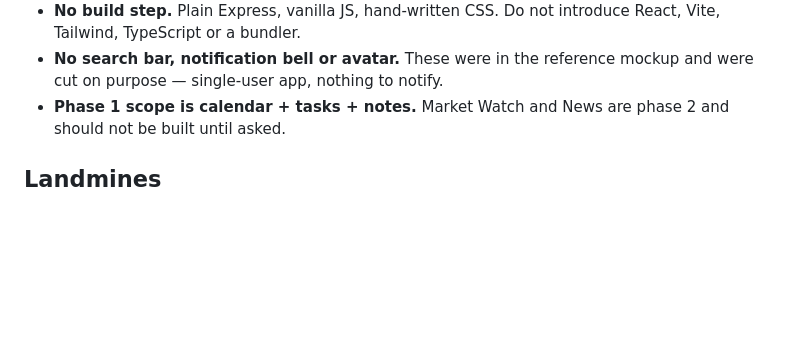
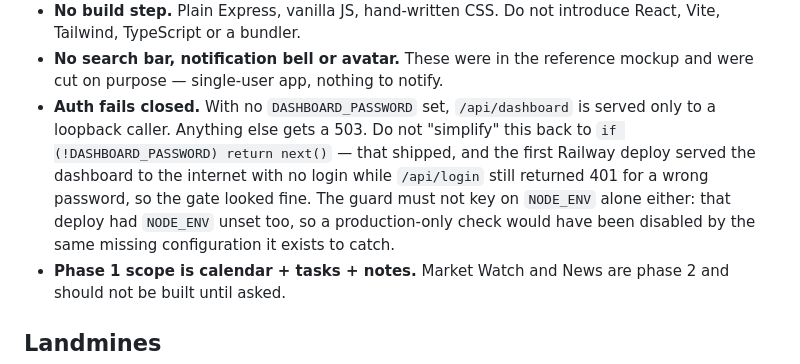
Before and after one commit to jValentine18291/week-dashboard, a Markdown page: CLAUDE.md, the part around the change. Rendered like a GitHub page; blank space fills up the shorter version.

Commit message:
Document the fail-closed auth constraint and Railway state
Co-Authored-By: Claude Opus 5 <noreply@anthropic.com>

```diff
--- a/CLAUDE.md
+++ b/CLAUDE.md
@@ -27,6 +27,14 @@ User-facing setup steps: see `SETUP.txt`.
   introduce React, Vite, Tailwind, TypeScript or a bundler.
 - **No search bar, notification bell or avatar.** These were in the reference
   mockup and were cut on purpose — single-user app, nothing to notify.
+- **Auth fails closed.** With no `DASHBOARD_PASSWORD` set, `/api/dashboard` is
+  served only to a loopback caller. Anything else gets a 503. Do not "simplify"
+  this back to `if (!DASHBOARD_PASSWORD) return next()` — that shipped, and the
+  first Railway deploy served the dashboard to the internet with no login while
+  `/api/login` still returned 401 for a wrong password, so the gate looked
+  fine. The guard must not key on `NODE_ENV` alone either: that deploy had
+  `NODE_ENV` unset too, so a production-only check would have been disabled by
+  the same missing configuration it exists to catch.
 - **Phase 1 scope is calendar + tasks + notes.** Market Watch and News are
   phase 2 and should not be built until asked.
 
```
Also changed, not shown: HANDOVER.md (+7 -1 lines).
